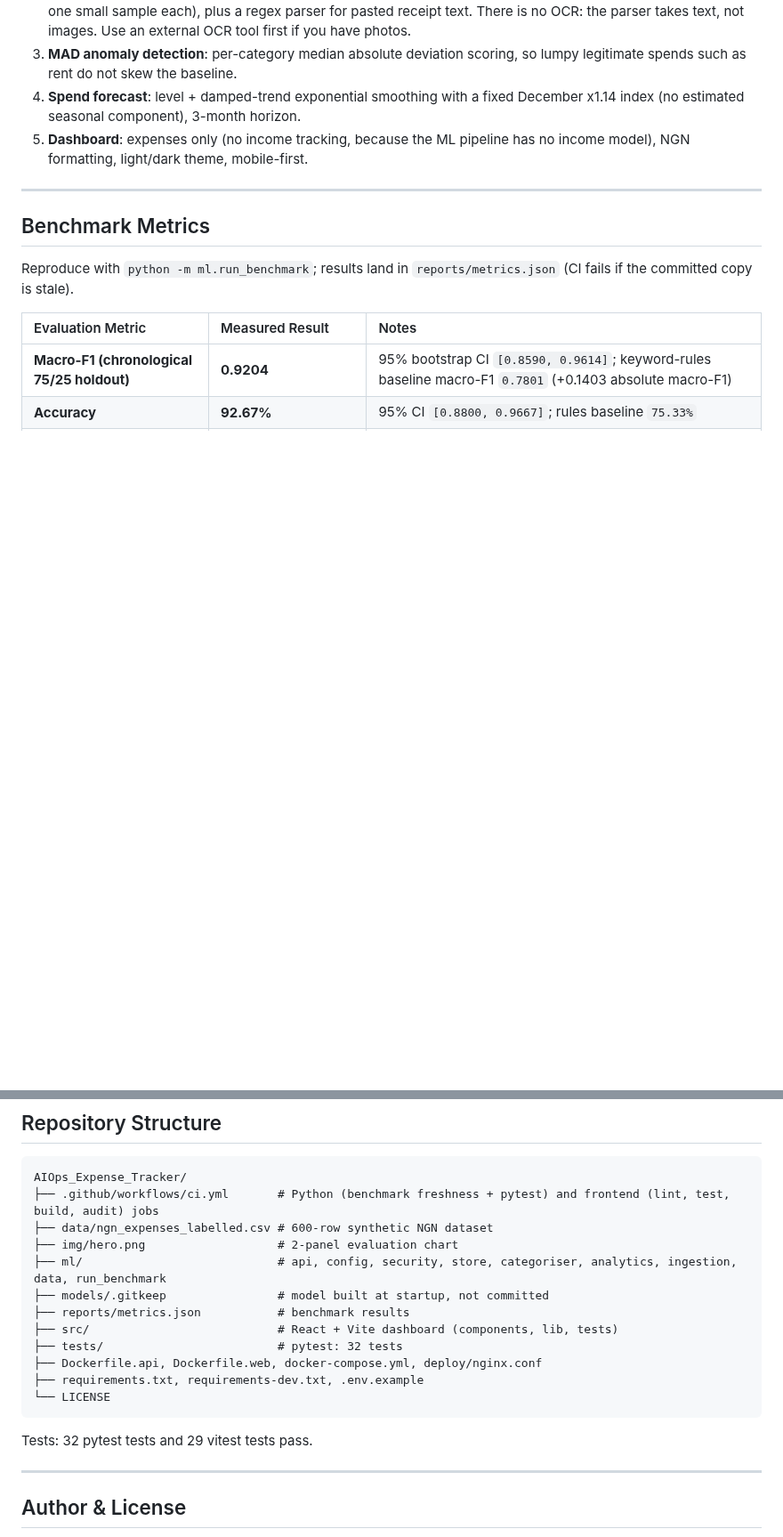
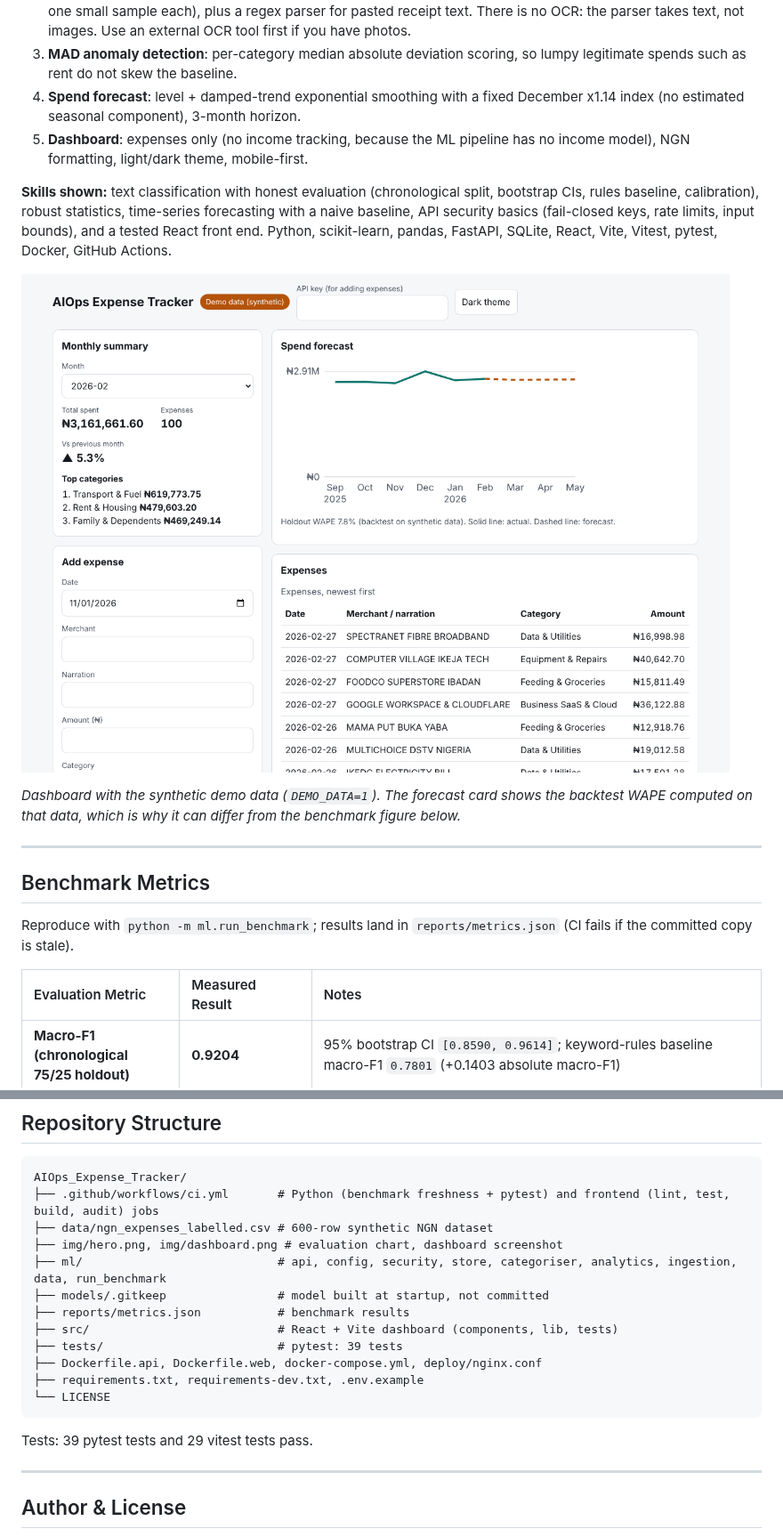
Before and after one commit to ikebude/AIOps_Expense_Tracker, a Markdown page: README.md, 2 parts joined by grey strips. Shown at 89% size. GitHub-like rendering; pictures changed too: img/dashboard.png (added); blank space fills up the shorter version.

````diff
--- a/README.md
+++ b/README.md
@@ -18,6 +18,12 @@ A personal and small-business expense tracker for Naira (NGN) bank data. Generic
 4. **Spend forecast**: level + damped-trend exponential smoothing with a fixed December x1.14 index (no estimated seasonal component), 3-month horizon.
 5. **Dashboard**: expenses only (no income tracking, because the ML pipeline has no income model), NGN formatting, light/dark theme, mobile-first.
 
+**Skills shown:** text classification with honest evaluation (chronological split, bootstrap CIs, rules baseline, calibration), robust statistics, time-series forecasting with a naive baseline, API security basics (fail-closed keys, rate limits, input bounds), and a tested React front end. Python, scikit-learn, pandas, FastAPI, SQLite, React, Vite, Vitest, pytest, Docker, GitHub Actions.
+
+![Dashboard at 1280 px, light theme, synthetic demo data](img/dashboard.png)
+
+*Dashboard with the synthetic demo data (`DEMO_DATA=1`). The forecast card shows the backtest WAPE computed on that data, which is why it can differ from the benchmark figure below.*
+
 ---
 
 ## Benchmark Metrics
@@ -169,18 +175,18 @@ Set `VITE_API_BASE` (default `http://localhost:8000`) at build time. The dashboa
 AIOps_Expense_Tracker/
 ├── .github/workflows/ci.yml       # Python (benchmark freshness + pytest) and frontend (lint, test, build, audit) jobs
 ├── data/ngn_expenses_labelled.csv # 600-row synthetic NGN dataset
-├── img/hero.png                   # 2-panel evaluation chart
+├── img/hero.png, img/dashboard.png # evaluation chart, dashboard screenshot
 ├── ml/                            # api, config, security, store, categoriser, analytics, ingestion, data, run_benchmark
 ├── models/.gitkeep                # model built at startup, not committed
 ├── reports/metrics.json           # benchmark results
 ├── src/                           # React + Vite dashboard (components, lib, tests)
-├── tests/                         # pytest: 32 tests
+├── tests/                         # pytest: 39 tests
 ├── Dockerfile.api, Dockerfile.web, docker-compose.yml, deploy/nginx.conf
 ├── requirements.txt, requirements-dev.txt, .env.example
 └── LICENSE
 ```
 
-Tests: 32 pytest tests and 29 vitest tests pass.
+Tests: 39 pytest tests and 29 vitest tests pass.
 
 ---
 
````
Also changed, not shown: other parts of README.md (+3 -3 lines), POST_LINKEDIN.md (+1 -1 lines).
